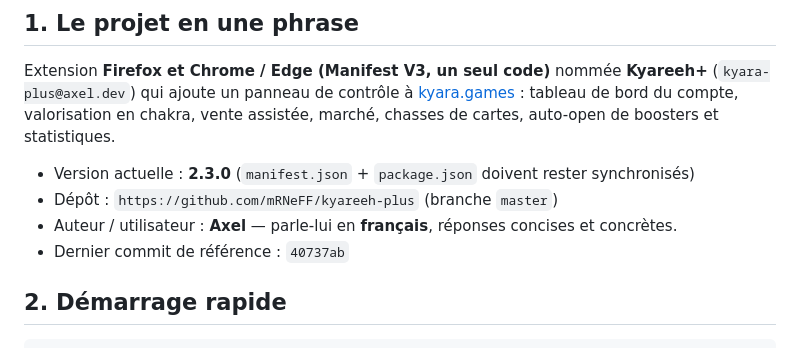
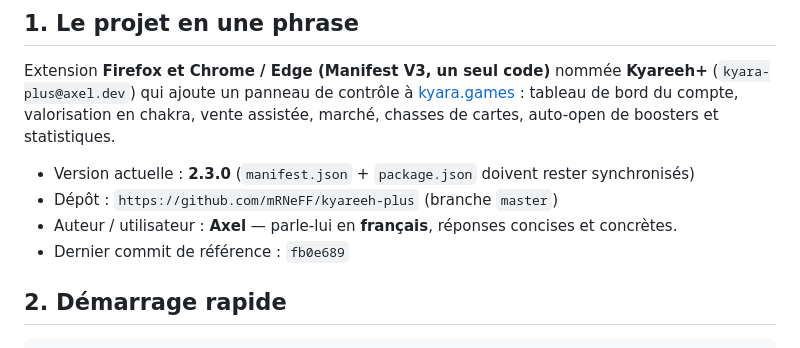
Before and after one commit to mRNeFF/kyareeh-plus, a Markdown page: AGENTS.md, the part around the change. Rendered like a GitHub page.

Commit message:
Docs : reference de commit v2.3.0

```diff
--- a/AGENTS.md
+++ b/AGENTS.md
@@ -13,7 +13,7 @@ auto-open de boosters et statistiques.
 - Version actuelle : **2.3.0** (`manifest.json` + `package.json` doivent rester synchronisés)
 - Dépôt : `https://github.com/mRNeFF/kyareeh-plus` (branche `master`)
 - Auteur / utilisateur : **Axel** — parle-lui en **français**, réponses concises et concrètes.
-- Dernier commit de référence : `40737ab`
+- Dernier commit de référence : `fb0e689`
 
 ## 2. Démarrage rapide
 
```
